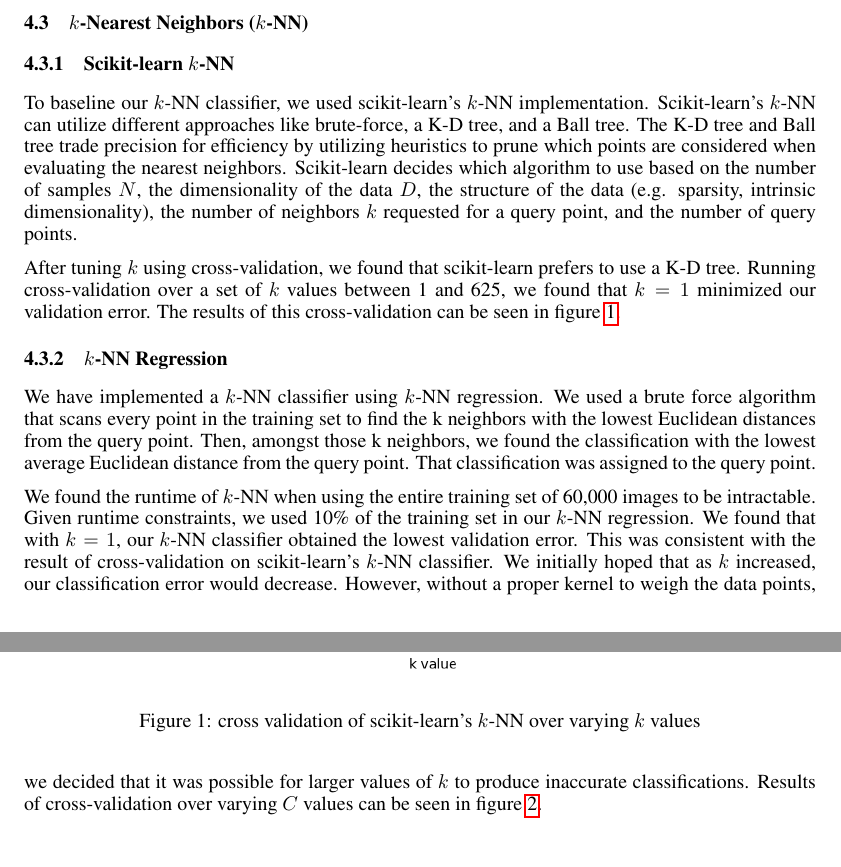
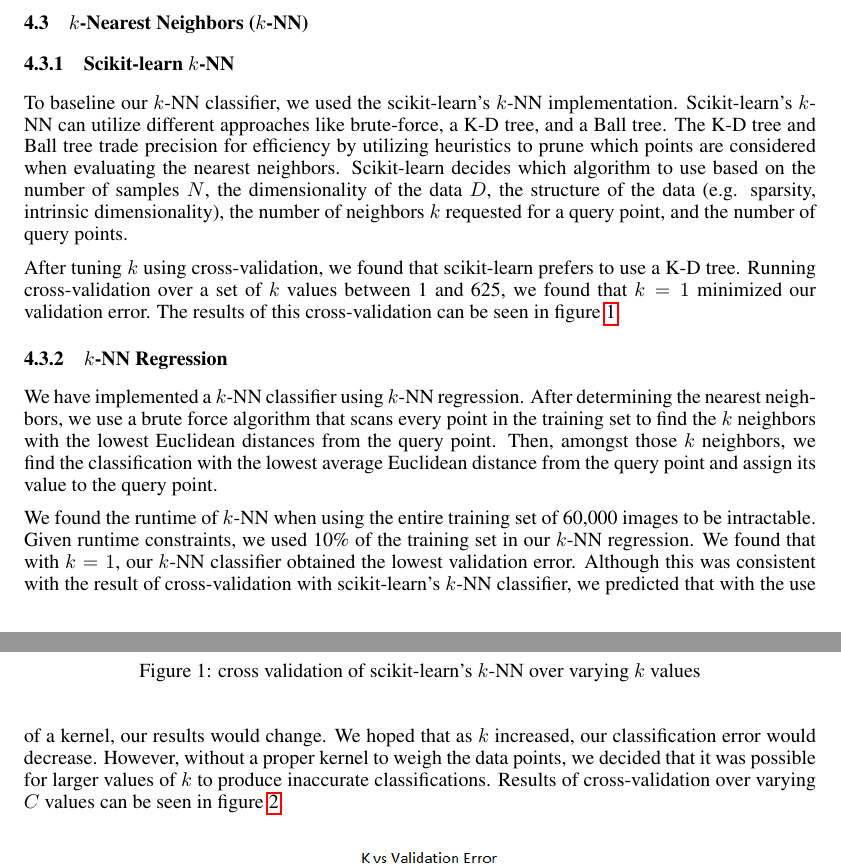
Before and after one commit to dericp/digit-recognition, a LaTeX paper (writeup/report.tex): two parts of pages 2 and 3 of 5, joined at a grey line, cut so that both start at the same text. Compiled offline with pdfLaTeX.

Commit message:
Revert "cleaned up writeup"
This reverts commit ad3705e0d71688fa65cf1262f18c4d1bf674c124.

```diff
--- a/writeup/report.tex
+++ b/writeup/report.tex
@@ -138,7 +138,7 @@ error on the MNIST test set.
 \subsection{$k$-Nearest Neighbors ($k$-NN)}
 \subsubsection{Scikit-learn $k$-NN}
 To baseline our $k$-NN classifier, we used
-scikit-learn's $k$-NN implementation.
+the scikit-learn's $k$-NN implementation.
 Scikit-learn's $k$-NN can utilize different approaches like brute-force,
 a K-D tree, and a Ball tree.
 The K-D tree and Ball tree trade precision for efficiency by utilizing heuristics to
@@ -163,20 +163,21 @@ this cross-validation can be seen in figure \ref{fig:sklearn-knn-k-cv}.
 
 \subsubsection{$k$-NN Regression}
 We have implemented a $k$-NN classifier using
-$k$-NN regression. We used a brute force algorithm that scans every point
-in the training set to find the k neighbors with the lowest Euclidean distances from
-the query point. Then, amongst those k neighbors, we found the classification with the lowest
-average Euclidean distance from the query point. That classification was assigned to the
-query point.
+$k$-NN regression. After determining the nearest neighbors,
+we use a brute force algorithm that scans
+every point in the training set to find the $k$ neighbors with the lowest
+Euclidean distances from the query point. Then, amongst those $k$ neighbors,
+we find the classification with the lowest average Euclidean distance from
+the query point and assign its value to the query point.
 
 We found the runtime of $k$-NN when using the entire training set of 60,000
 images to be intractable. Given runtime constraints,
 we used 10\% of the training set in our $k$-NN regression.
 We found that with $k = 1$, our $k$-NN classifier obtained the lowest validation
-error. This was consistent with the result of cross-validation on
+error. Although this was consistent with the result of cross-validation with
 scikit-learn's
-$k$-NN classifier.
-We initially hoped that as $k$
+$k$-NN classifier, we predicted that with the use of a kernel, our results would change.
+We hoped that as $k$
 increased, our classification error would decrease. However, without a
 proper kernel to weigh the data points, we decided that it was possible for
 larger values of $k$ to produce inaccurate classifications.
```
